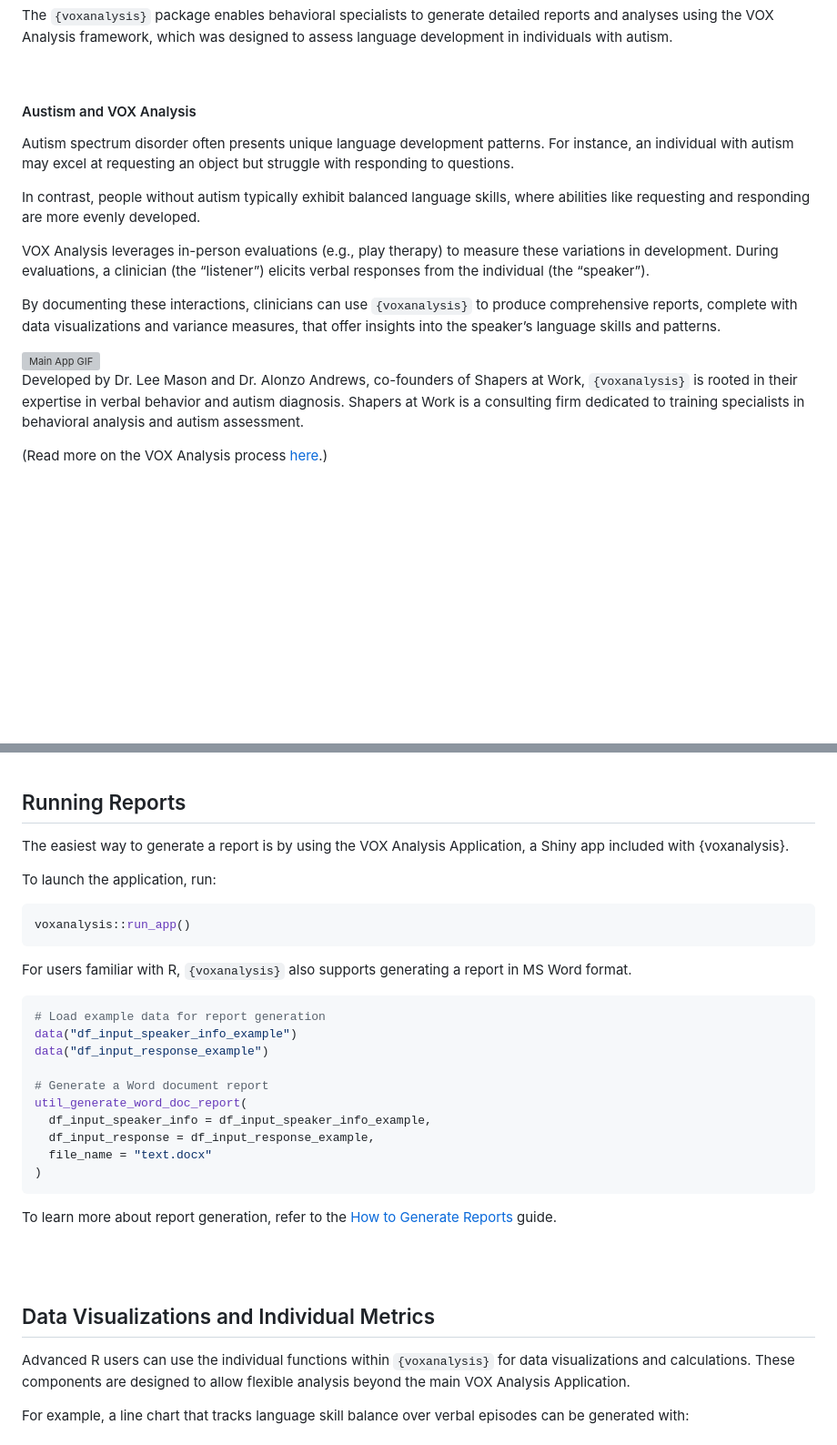
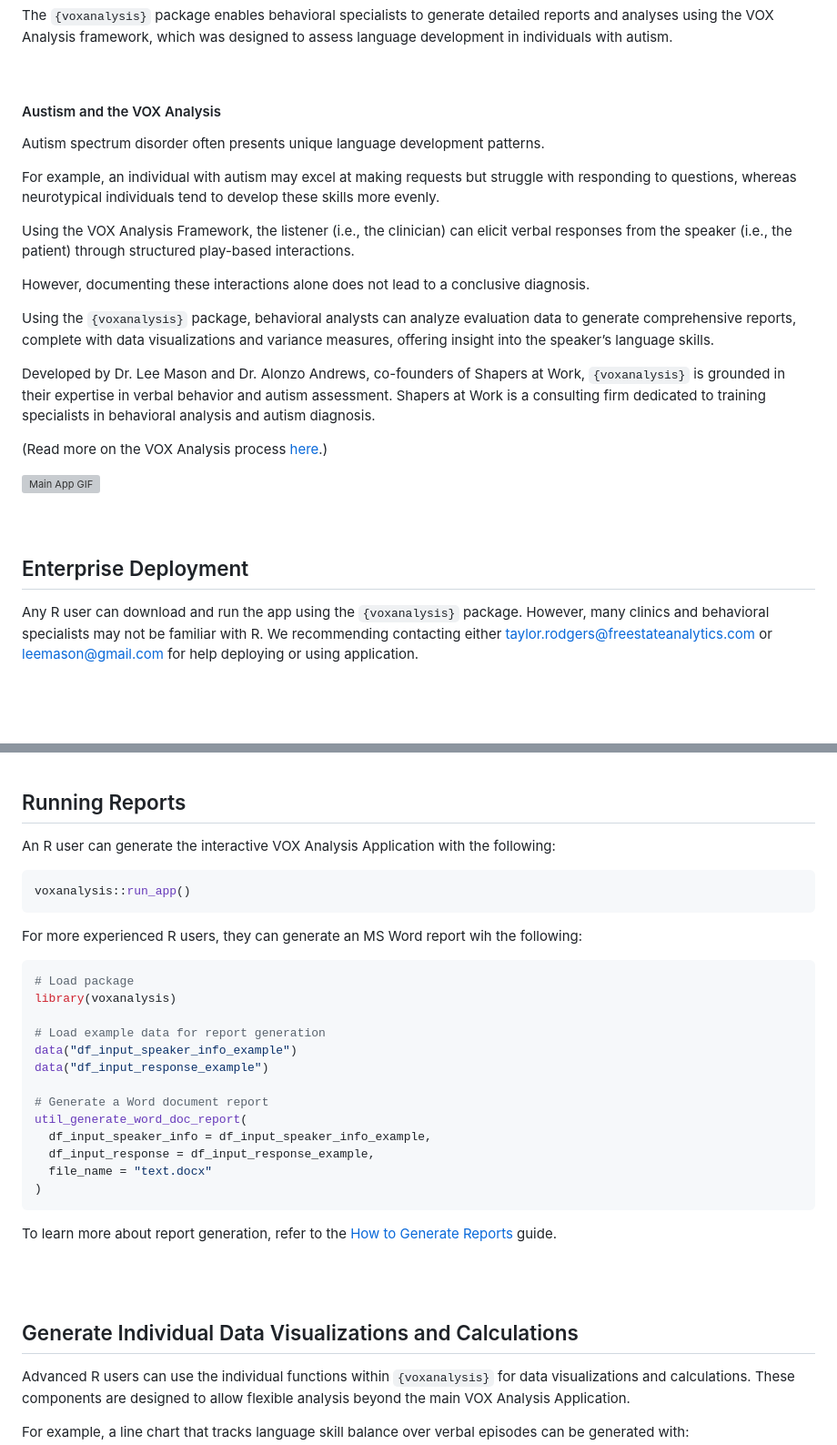
Before and after one commit to Free-State-Analytics/voxanalysis, a Markdown page: README.md, 2 parts joined by grey strips. Shown: that part at 91% size. Rendered like a GitHub page; blank space fills up the shorter version; grey boxes are pictures that could not be loaded.

````diff
--- a/README.md
+++ b/README.md
@@ -22,25 +22,35 @@ was designed to assess language development in individuals with autism.
 
 <p>
 
-#### Austism and VOX Analysis
+#### Austism and the VOX Analysis
 
 Autism spectrum disorder often presents unique language development
-patterns. For instance, an individual with autism may excel at
-requesting an object but struggle with responding to questions.
+patterns.
 
-In contrast, people without autism typically exhibit balanced language
-skills, where abilities like requesting and responding are more evenly
-developed.
+For example, an individual with autism may excel at making requests but
+struggle with responding to questions, whereas neurotypical individuals
+tend to develop these skills more evenly.
 
-VOX Analysis leverages in-person evaluations (e.g., play therapy) to
-measure these variations in development. During evaluations, a clinician
-(the “listener”) elicits verbal responses from the individual (the
-“speaker”).
+Using the VOX Analysis Framework, the listener (i.e., the clinician) can
+elicit verbal responses from the speaker (i.e., the patient) through
+structured play-based interactions.
 
-By documenting these interactions, clinicians can use `{voxanalysis}` to
-produce comprehensive reports, complete with data visualizations and
-variance measures, that offer insights into the speaker’s language
-skills and patterns.
+However, documenting these interactions alone does not lead to a
+conclusive diagnosis.
+
+Using the `{voxanalysis}` package, behavioral analysts can analyze
+evaluation data to generate comprehensive reports, complete with data
+visualizations and variance measures, offering insight into the
+speaker’s language skills.
+
+Developed by Dr. Lee Mason and Dr. Alonzo Andrews, co-founders of
+Shapers at Work, `{voxanalysis}` is grounded in their expertise in
+verbal behavior and autism assessment. Shapers at Work is a consulting
+firm dedicated to training specialists in behavioral analysis and autism
+diagnosis.
+
+(Read more on the VOX Analysis process
+[here](https://www.verbalbehavior.org/vox).)
 
 </p>
 
@@ -54,14 +64,15 @@ skills and patterns.
 
 </div>
 
-Developed by Dr. Lee Mason and Dr. Alonzo Andrews, co-founders of
-Shapers at Work, `{voxanalysis}` is rooted in their expertise in verbal
-behavior and autism diagnosis. Shapers at Work is a consulting firm
-dedicated to training specialists in behavioral analysis and autism
-assessment.
+<br> <br>
 
-(Read more on the VOX Analysis process
-[here](https://www.verbalbehavior.org/vox).)
+## Enterprise Deployment
+
+Any R user can download and run the app using the `{voxanalysis}`
+package. However, many clinics and behavioral specialists may not be
+familiar with R. We recommending contacting either
+<taylor.rodgers@freestateanalytics.com> or <leemason@gmail.com> for help
+deploying or using application.
 
 <br> <br>
 
@@ -77,19 +88,20 @@ devtools::install_github("Free-State-Analytics/voxanalysis", ref = "dev")
 
 ## Running Reports
 
-The easiest way to generate a report is by using the VOX Analysis
-Application, a Shiny app included with {voxanalysis}.
-
-To launch the application, run:
+An R user can generate the interactive VOX Analysis Application with the
+following:
 
 ``` r
 voxanalysis::run_app()
 ```
 
-For users familiar with R, `{voxanalysis}` also supports generating a
-report in MS Word format.
+For more experienced R users, they can generate an MS Word report wih
+the following:
 
 ``` r
+# Load package
+library(voxanalysis)
+
 # Load example data for report generation
 data("df_input_speaker_info_example")
 data("df_input_response_example")
@@ -108,7 +120,7 @@ guide.
 
 <br> <br>
 
-## Data Visualizations and Individual Metrics
+## Generate Individual Data Visualizations and Calculations
 
 Advanced R users can use the individual functions within `{voxanalysis}`
 for data visualizations and calculations. These components are designed
````
Also changed, not shown: other parts of README.md (+62 -20 lines), man/figures/README-unnamed-chunk-6-1.png, 1 other file.
